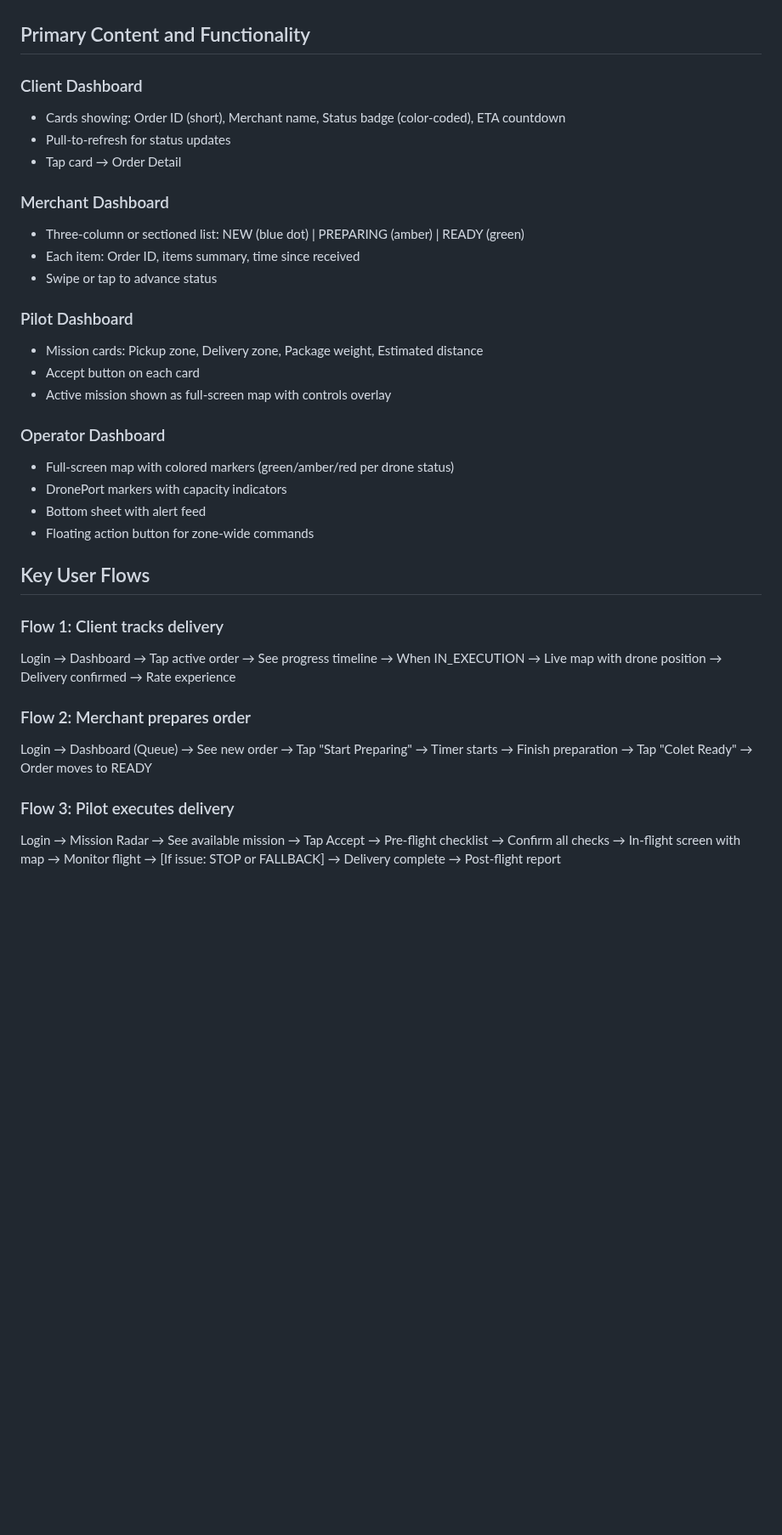
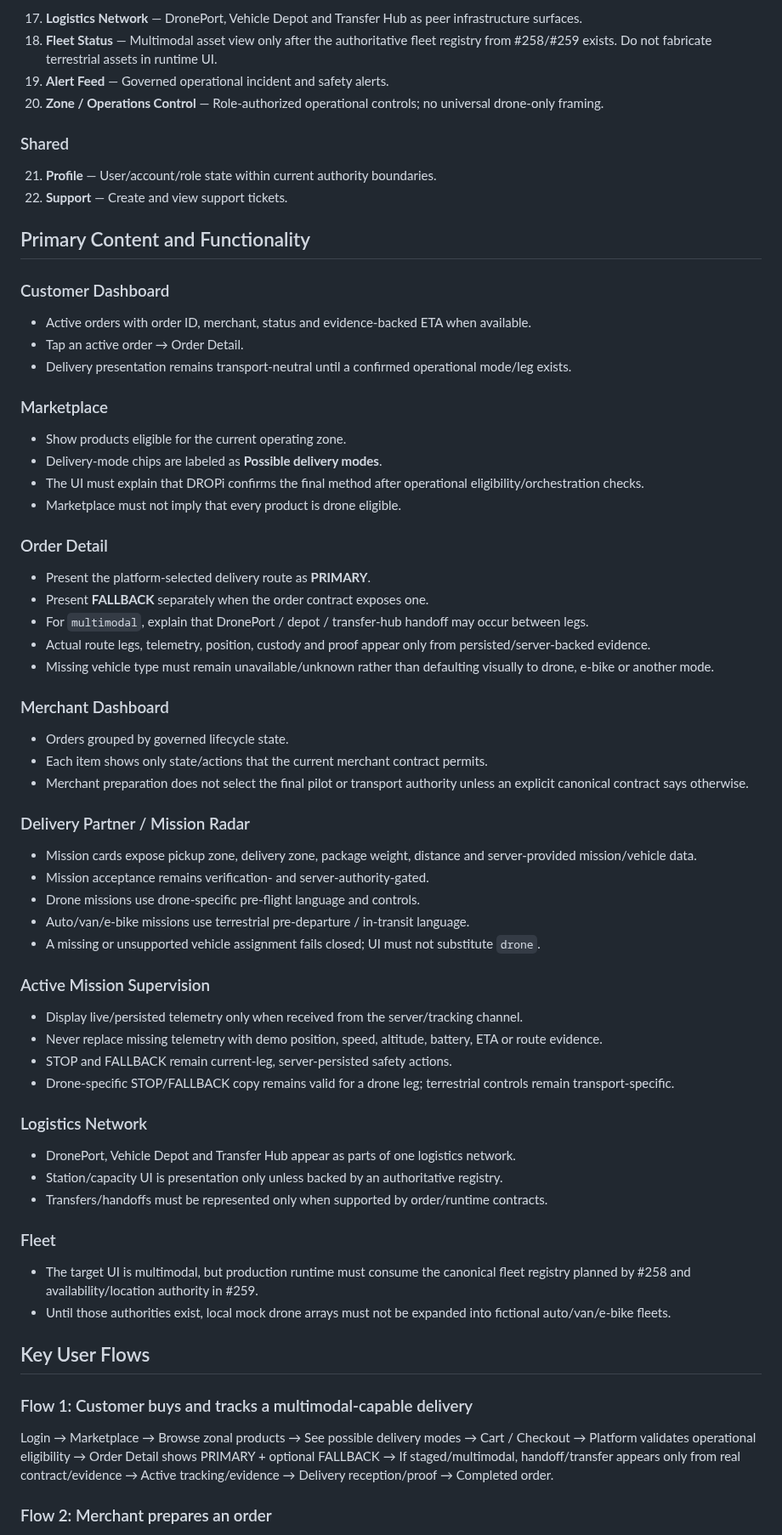
Before and after one commit to caliofmarian-ai/dropi-mobile, a Markdown page: design.md, the part around one of its changes. Shown at 85% size. Rendered like a GitHub page; blank space fills up the shorter version.

```diff
--- a/design.md
+++ b/design.md
@@ -47,35 +72,73 @@
+17. **Logistics Network** — DronePort, Vehicle Depot and Transfer Hub as peer infrastructure surfaces.
+18. **Fleet Status** — Multimodal asset view only after the authoritative fleet registry from #258/#259 exists. Do not fabricate terrestrial assets in runtime UI.
+19. **Alert Feed** — Governed operational incident and safety alerts.
+20. **Zone / Operations Control** — Role-authorized operational controls; no universal drone-only framing.
+
+### Shared
+
+21. **Profile** — User/account/role state within current authority boundaries.
+22. **Support** — Create and view support tickets.
 
 ## Primary Content and Functionality
 
-### Client Dashboard
-- Cards showing: Order ID (short), Merchant name, Status badge (color-coded), ETA countdown
-- Pull-to-refresh for status updates
-- Tap card → Order Detail
+### Customer Dashboard
+
+- Active orders with order ID, merchant, status and evidence-backed ETA when available.
+- Tap an active order → Order Detail.
+- Delivery presentation remains transport-neutral until a confirmed operational mode/leg exists.
+
+### Marketplace
+
+- Show products eligible for the current operating zone.
+- Delivery-mode chips are labeled as **Possible delivery modes**.
+- The UI must explain that DROPi confirms the final method after operational eligibility/orchestration checks.
+- Marketplace must not imply that every product is drone eligible.
+
+### Order Detail
+
+- Present the platform-selected delivery route as **PRIMARY**.
+- Present **FALLBACK** separately when the order contract exposes one.
+- For `multimodal`, explain that DronePort / depot / transfer-hub handoff may occur between legs.
+- Actual route legs, telemetry, position, custody and proof appear only from persisted/server-backed evidence.
+- Missing vehicle type must remain unavailable/unknown rather than defaulting visually to drone, e-bike or another mode.
 
 ### Merchant Dashboard
-- Three-column or sectioned list: NEW (blue dot) | PREPARING (amber) | READY (green)
-- Each item: Order ID, items summary, time since received
-- Swipe or tap to advance status
 
-### Pilot Dashboard
-- Mission cards: Pickup zone, Delivery zone, Package weight, Estimated distance
-- Accept button on each card
-- Active mission shown as full-screen map with controls overlay
+- Orders grouped by governed lifecycle state.
+- Each item shows only state/actions that the current merchant contract permits.
+- Merchant preparation does not select the final pilot or transport authority unless an explicit canonical contract says otherwise.
 
-### Operator Dashboard
-- Full-screen map with colored markers (green/amber/red per drone status)
-- DronePort markers with capacity indicators
-- Bottom sheet with alert feed
-- Floating action button for zone-wide commands
+### Delivery Partner / Mission Radar
+
+- Mission cards expose pickup zone, delivery zone, package weight, distance and server-provided mission/vehicle data.
+- Mission acceptance remains verification- and server-authority-gated.
+- Drone missions use drone-specific pre-flight language and controls.
+- Auto/van/e-bike missions use terrestrial pre-departure / in-transit language.
+- A missing or unsupported vehicle assignment fails closed; UI must not substitute `drone`.
+
+### Active Mission Supervision
+
+- Display live/persisted telemetry only when received from the server/tracking channel.
+- Never replace missing telemetry with demo position, speed, altitude, battery, ETA or route evidence.
+- STOP and FALLBACK remain current-leg, server-persisted safety actions.
+- Drone-specific STOP/FALLBACK copy remains valid for a drone leg; terrestrial controls remain transport-specific.
+
+### Logistics Network
+
+- DronePort, Vehicle Depot and Transfer Hub appear as parts of one logistics network.
+- Station/capacity UI is presentation only unless backed by an authoritative registry.
+- Transfers/handoffs must be represented only when supported by order/runtime contracts.
+
+### Fleet
+
+- The target UI is multimodal, but production runtime must consume the canonical fleet registry planned by #258 and availability/location authority in #259.
+- Until those authorities exist, local mock drone arrays must not be expanded into fictional auto/van/e-bike fleets.
 
 ## Key User Flows
 
-### Flow 1: Client tracks delivery
-Login → Dashboard → Tap active order → See progress timeline → When IN_EXECUTION → Live map with drone position → Delivery confirmed → Rate experience
+### Flow 1: Customer buys and tracks a multimodal-capable delivery
 
-### Flow 2: Merchant prepares order
-Login → Dashboard (Queue) → See new order → Tap "Start Preparing" → Timer starts → Finish preparation → Tap "Colet Ready" → Order moves to READY
+Login → Marketplace → Browse zonal products → See possible delivery modes → Cart / Checkout → Platform validates operational eligibility → Order Detail shows PRIMARY + optional FALLBACK → If staged/multimodal, handoff/transfer appears only from real contract/evidence → Active tracking/evidence → Delivery reception/proof → Completed order.
 
-### Flow 3: Pilot executes delivery
-Login → Mission Radar → See available mission → Tap Accept → Pre-flight checklist → Confirm all checks → In-flight screen with map → Monitor flight → [If issue: STOP or FALLBACK] → Delivery complete → Post-flight report
+### Flow 2: Merchant prepares an order
 
```
Also changed, not shown: other parts of design.md (+84 -41 lines), 1 other file.
